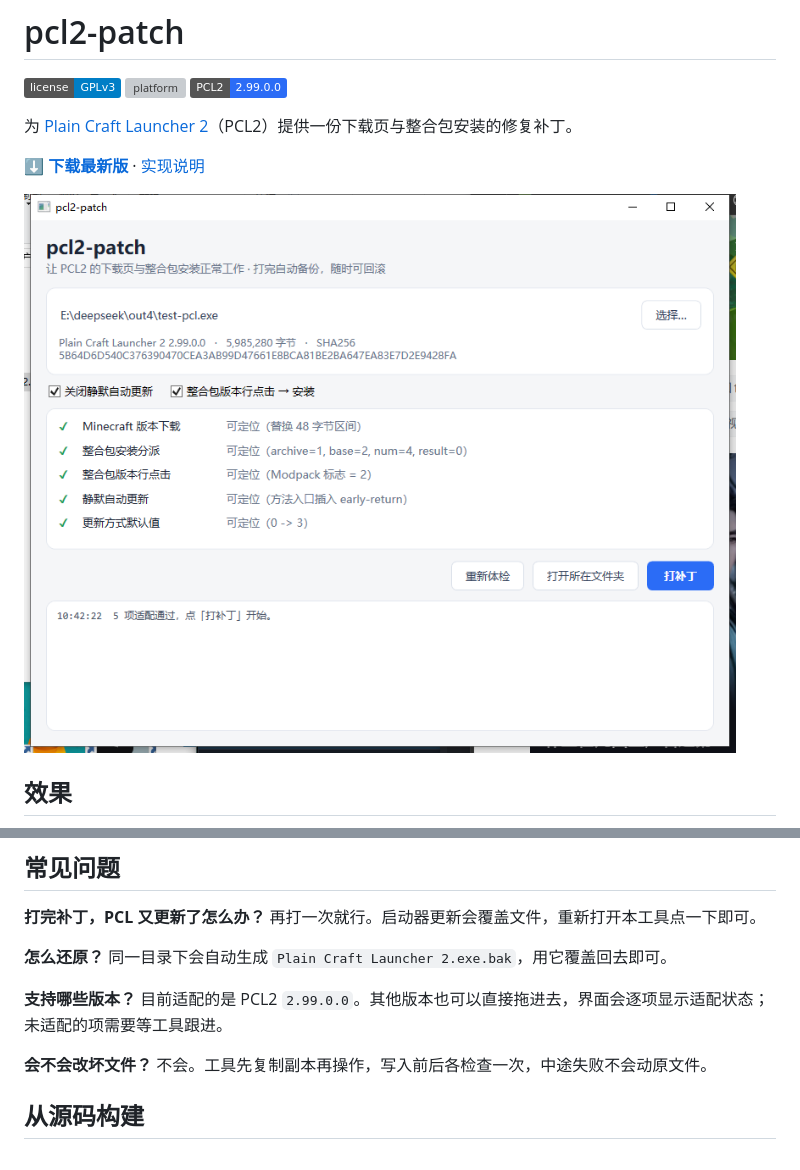
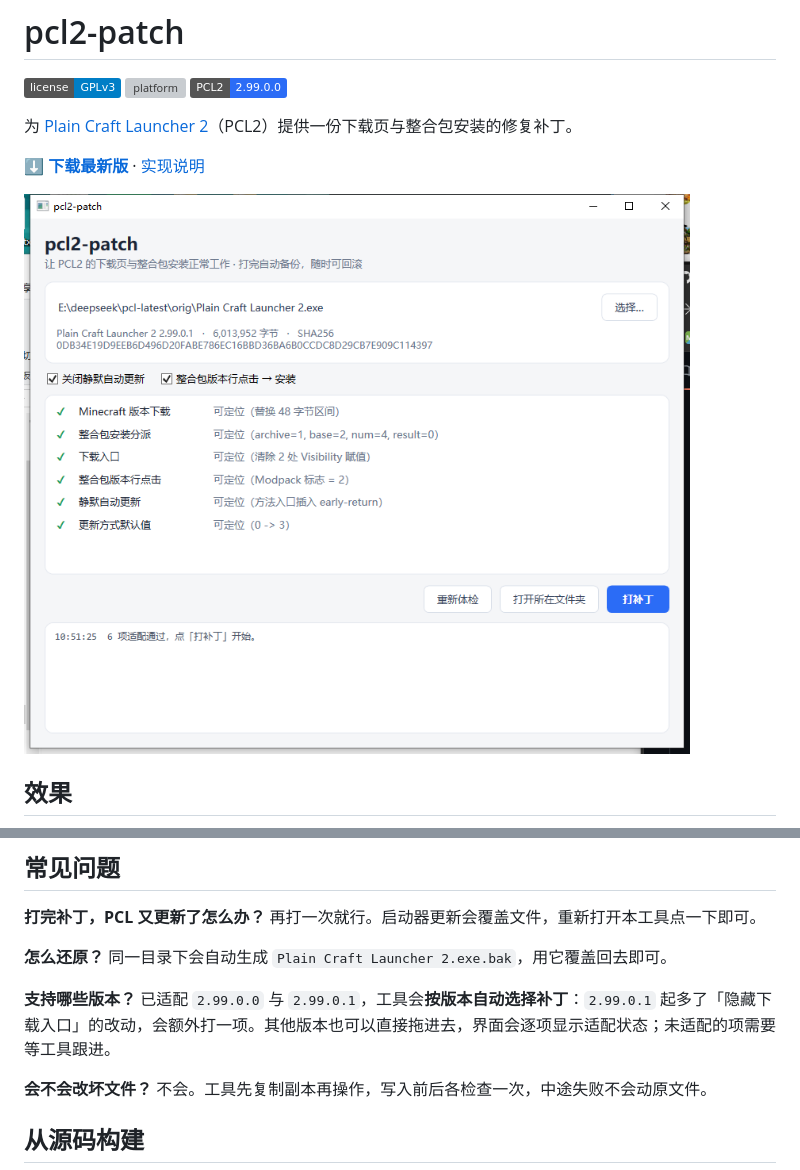
Before and after one commit to ShiraiFyuya/pcl2-patch, a Markdown page: README.md, 2 parts joined by grey strips. GitHub-like rendering; pictures changed too: docs/gui.png; badges without logos; grey boxes are pictures that could not be loaded.

```diff
--- a/README.md
+++ b/README.md
@@ -45,7 +45,7 @@
 同一目录下会自动生成 `Plain Craft Launcher 2.exe.bak`，用它覆盖回去即可。
 
 **支持哪些版本？**
-目前适配的是 PCL2 `2.99.0.0`。其他版本也可以直接拖进去，界面会逐项显示适配状态；未适配的项需要等工具跟进。
+已适配 `2.99.0.0` 与 `2.99.0.1`，工具会**按版本自动选择补丁**：`2.99.0.1` 起多了「隐藏下载入口」的改动，会额外打一项。其他版本也可以直接拖进去，界面会逐项显示适配状态；未适配的项需要等工具跟进。
 
 **会不会改坏文件？**
 不会。工具先复制副本再操作，写入前后各检查一次，中途失败不会动原文件。
```
Also changed, not shown: docs/TECHNICAL.md (+2 -1 lines), 3 other files.
